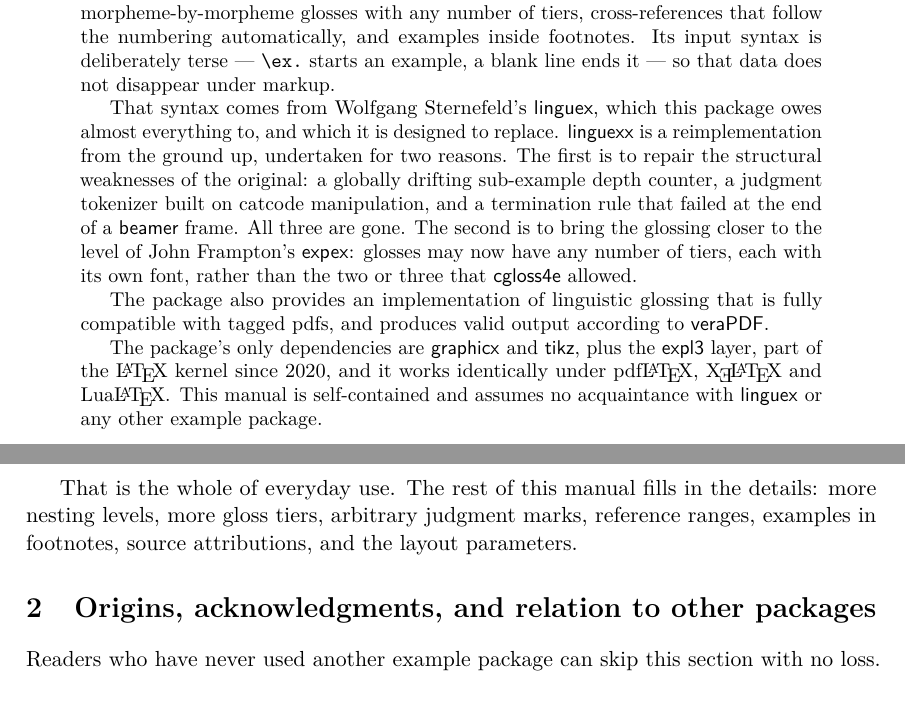
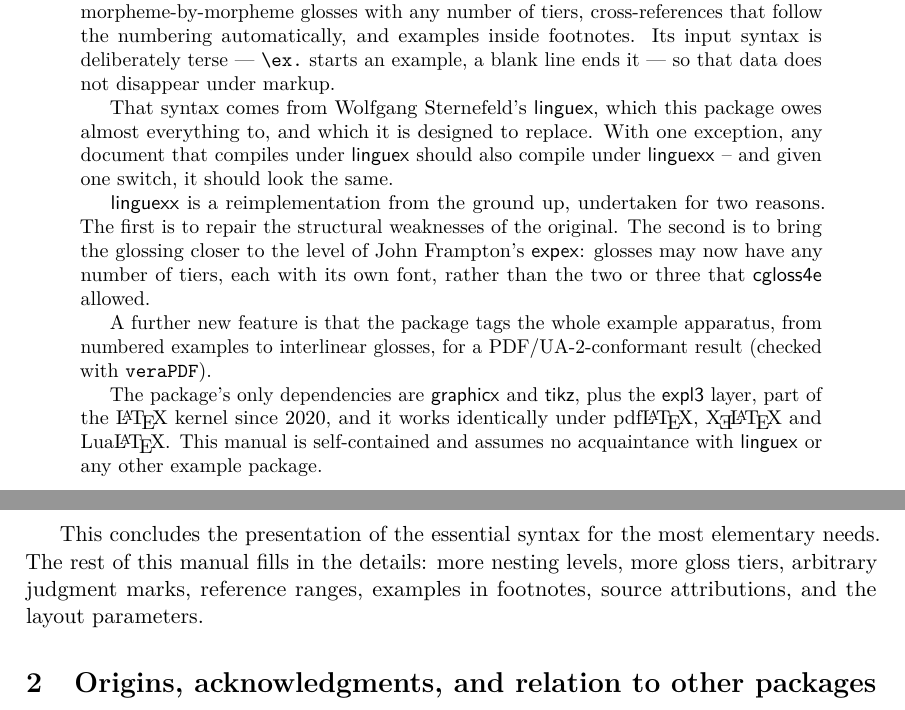
Before and after one commit to ghschaden/linguexx, a LaTeX paper (linguexx-doc.tex): two parts of pages 1 and 3 of 22 before the commit and two parts of pages 1 and 4 of 22 after it, joined at a grey line, cut so that both start at the same text. Compiled offline with pdfLaTeX.

Commit message:
Minor modifications of the documentation

```diff
--- a/linguexx-doc.tex
+++ b/linguexx-doc.tex
@@ -56,19 +56,18 @@ disappear under markup.
 
 That syntax comes from Wolfgang Sternefeld's \pkg{linguex}, which this
 package owes almost everything to, and which it is designed to
-replace. \pkg{linguexx} is a reimplementation from the ground up,
+replace. With one exception, any document that compiles under \pkg{linguex} should also compile under \pkg{linguexx} – and given one switch, it should look the same.
+
+\pkg{linguexx} is a reimplementation from the ground up,
 undertaken for two reasons. The first is to repair the structural
-weaknesses of the original: a globally drifting sub-example depth
-counter, a judgment tokenizer built on catcode manipulation, and a
-termination rule that failed at the end of a \pkg{beamer} frame. All
-three are gone. The second is to bring the glossing closer to the
+weaknesses of the original. The second is to bring the glossing closer to the
 level of John Frampton's \pkg{expex}: glosses may now have any number
 of tiers, each with its own font, rather than the two or three that
 \pkg{cgloss4e} allowed.
 
-The package also provides an implementation of linguistic glossing
-that is fully compatible with tagged pdfs, and produces valid output
-according to \pkg{veraPDF}.
+A further new feature is that the package tags the whole example
+apparatus, from numbered examples to interlinear glosses, for a
+PDF/UA-2-conformant result (checked with \texttt{veraPDF}).
 
 The package's only dependencies are \pkg{graphicx} and \pkg{tikz},
 plus the \pkg{expl3} layer, part of the \LaTeX{} kernel since 2020,
@@ -167,19 +166,15 @@ As \ref{ex:sleep} shows, \dots The contrast in \Next\ is sharper:
 \ex. *Ich bin geschlafen.
 
 \afterex
-That is the whole of everyday use. The rest of this manual fills in the
-details: more nesting levels, more gloss tiers, arbitrary judgment marks,
-reference ranges, examples in footnotes, source attributions, and the
-layout parameters.
+This concludes the presentation of the essential syntax for the most elementary needs.
+The rest of this manual fills in the details: more nesting levels,
+more gloss tiers, arbitrary judgment marks, reference ranges, examples
+in footnotes, source attributions, and the layout parameters.
 
 % ===========================================================================
 \section{Origins, acknowledgments, and relation to other packages}
 \label{sec:origins}
 % ===========================================================================
-
-\noindent
-Readers who have never used another example package can skip this section
-with no loss.
 
 \paragraph{\pkg{linguex} (Wolfgang Sternefeld).} This package started
 from a set of patches I made to \pkg{linguex} over the years. As a
```
Also changed, not shown: linguexx-doc.pdf, linguexx-doc.tex (2 more changed lines).
